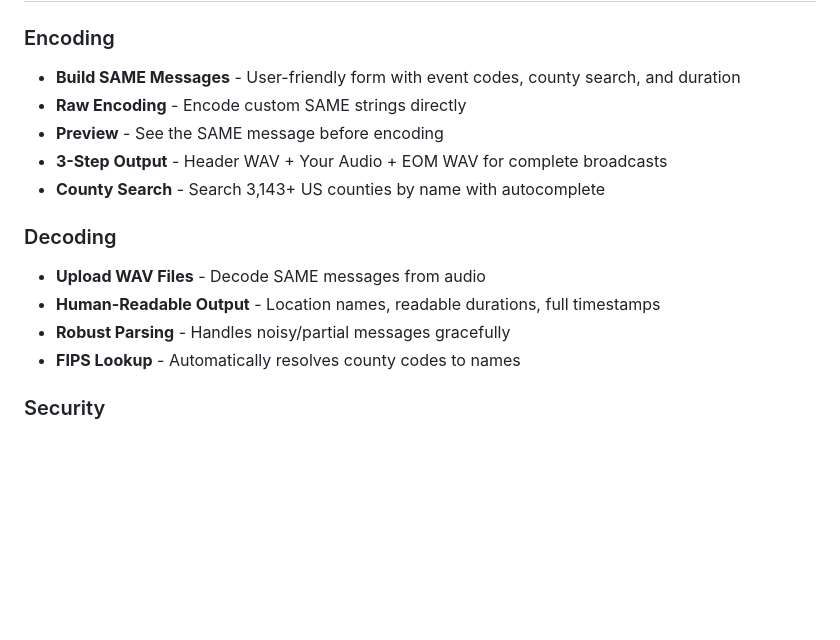
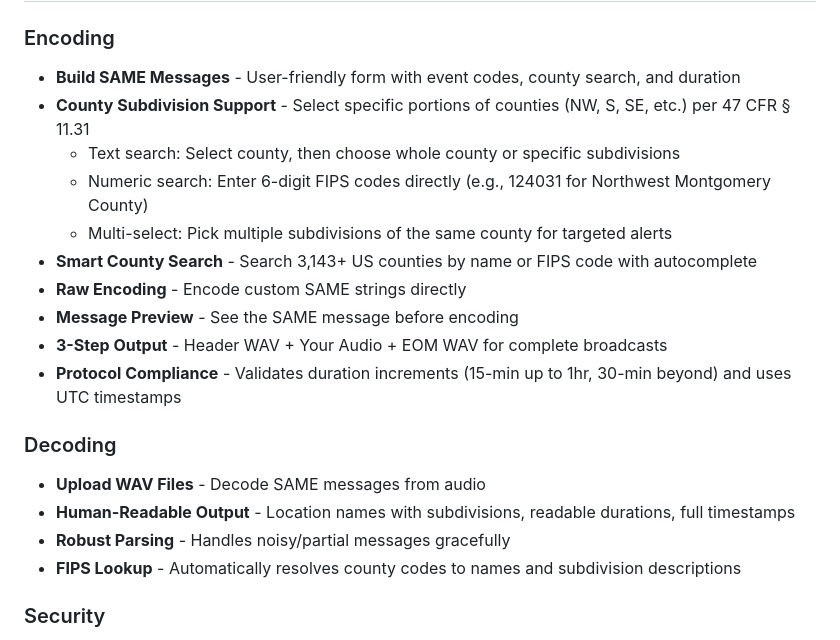
Before and after one commit to jcheshire/same-endec, a Markdown page: README.md, the part around one of its changes. Rendered like a GitHub page; blank space fills up the shorter version.

```diff
--- a/README.md
+++ b/README.md
@@ -34,16 +92,21 @@ Access your application at `http://your-server-ip` (or `https://your-domain.com`
 
 ### Encoding
 - **Build SAME Messages** - User-friendly form with event codes, county search, and duration
+- **County Subdivision Support** - Select specific portions of counties (NW, S, SE, etc.) per 47 CFR § 11.31
+  - Text search: Select county, then choose whole county or specific subdivisions
+  - Numeric search: Enter 6-digit FIPS codes directly (e.g., 124031 for Northwest Montgomery County)
+  - Multi-select: Pick multiple subdivisions of the same county for targeted alerts
+- **Smart County Search** - Search 3,143+ US counties by name or FIPS code with autocomplete
 - **Raw Encoding** - Encode custom SAME strings directly
-- **Preview** - See the SAME message before encoding
+- **Message Preview** - See the SAME message before encoding
 - **3-Step Output** - Header WAV + Your Audio + EOM WAV for complete broadcasts
-- **County Search** - Search 3,143+ US counties by name with autocomplete
+- **Protocol Compliance** - Validates duration increments (15-min up to 1hr, 30-min beyond) and uses UTC timestamps
 
 ### Decoding
 - **Upload WAV Files** - Decode SAME messages from audio
-- **Human-Readable Output** - Location names, readable durations, full timestamps
+- **Human-Readable Output** - Location names with subdivisions, readable durations, full timestamps
 - **Robust Parsing** - Handles noisy/partial messages gracefully
-- **FIPS Lookup** - Automatically resolves county codes to names
+- **FIPS Lookup** - Automatically resolves county codes to names and subdivision descriptions
 
 ### Security
 - **XSS Protection** - HTML escaping + Content Security Policy headers
```
Also changed, not shown: other parts of README.md (+58 -0 lines).
